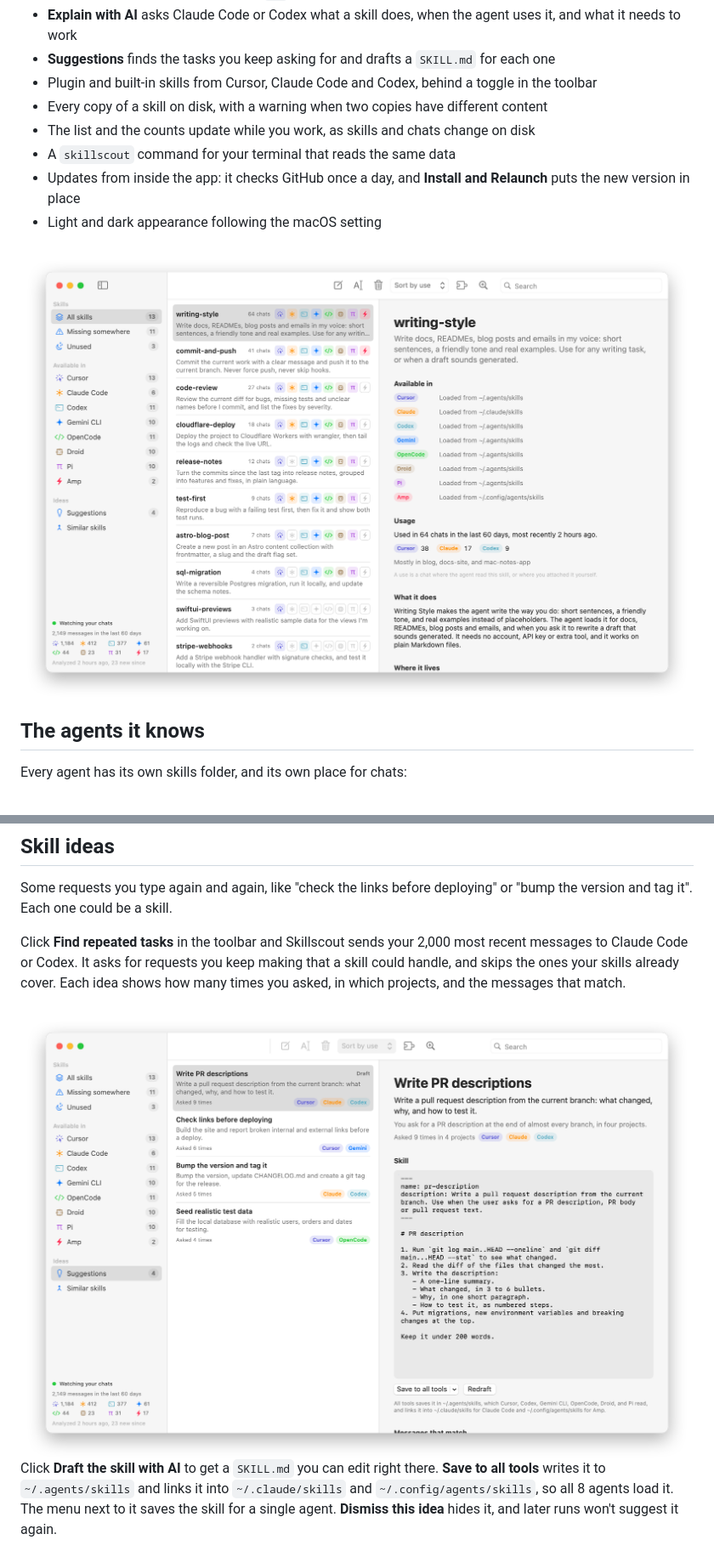
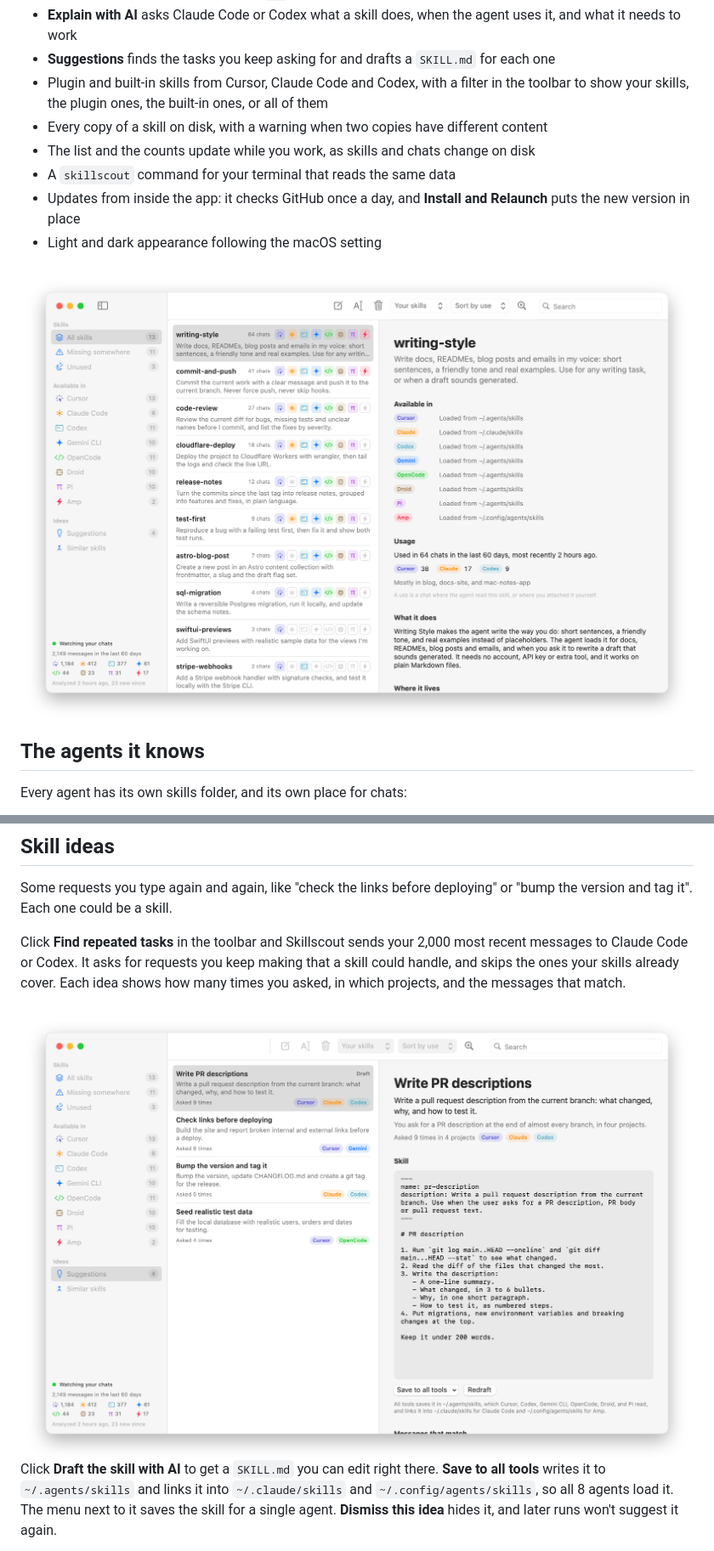
Before and after one commit to eboye/skillscout, a Markdown page: README.md, 2 parts joined by grey strips. Shown at 85% size. Rendered like a GitHub page; pictures changed too: docs/screenshot-light.png, docs/screenshot-suggestions-light.png.

Commit message:
Replace the plugin skills toggle with a filter for your, plugin, built-in or all skills

```diff
--- a/README.md
+++ b/README.md
@@ -55,7 +55,7 @@ defaults write com.flaviocopes.skillscout AppUpdaterAutomaticChecks -bool false
 - Search by name or description with `⌘F`
 - **Explain with AI** asks Claude Code or Codex what a skill does, when the agent uses it, and what it needs to work
 - **Suggestions** finds the tasks you keep asking for and drafts a `SKILL.md` for each one
-- Plugin and built-in skills from Cursor, Claude Code and Codex, behind a toggle in the toolbar
+- Plugin and built-in skills from Cursor, Claude Code and Codex, with a filter in the toolbar to show your skills, the plugin ones, the built-in ones, or all of them
 - Every copy of a skill on disk, with a warning when two copies have different content
 - The list and the counts update while you work, as skills and chats change on disk
 - A `skillscout` command for your terminal that reads the same data
```
Also changed, not shown: other parts of README.md (+1 -1 lines), docs/screenshot-dark.png, docs/screenshot-suggestions-dark.png, 2 other files.
